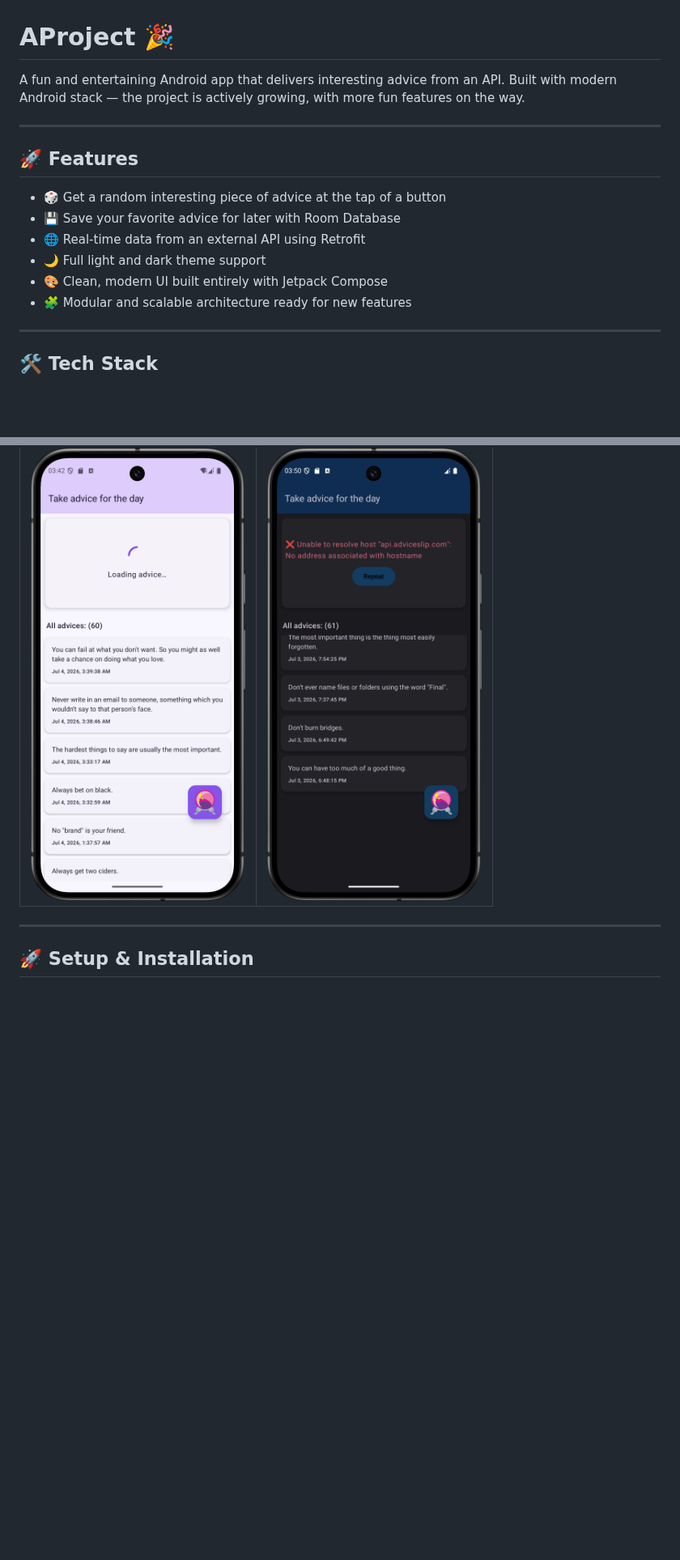
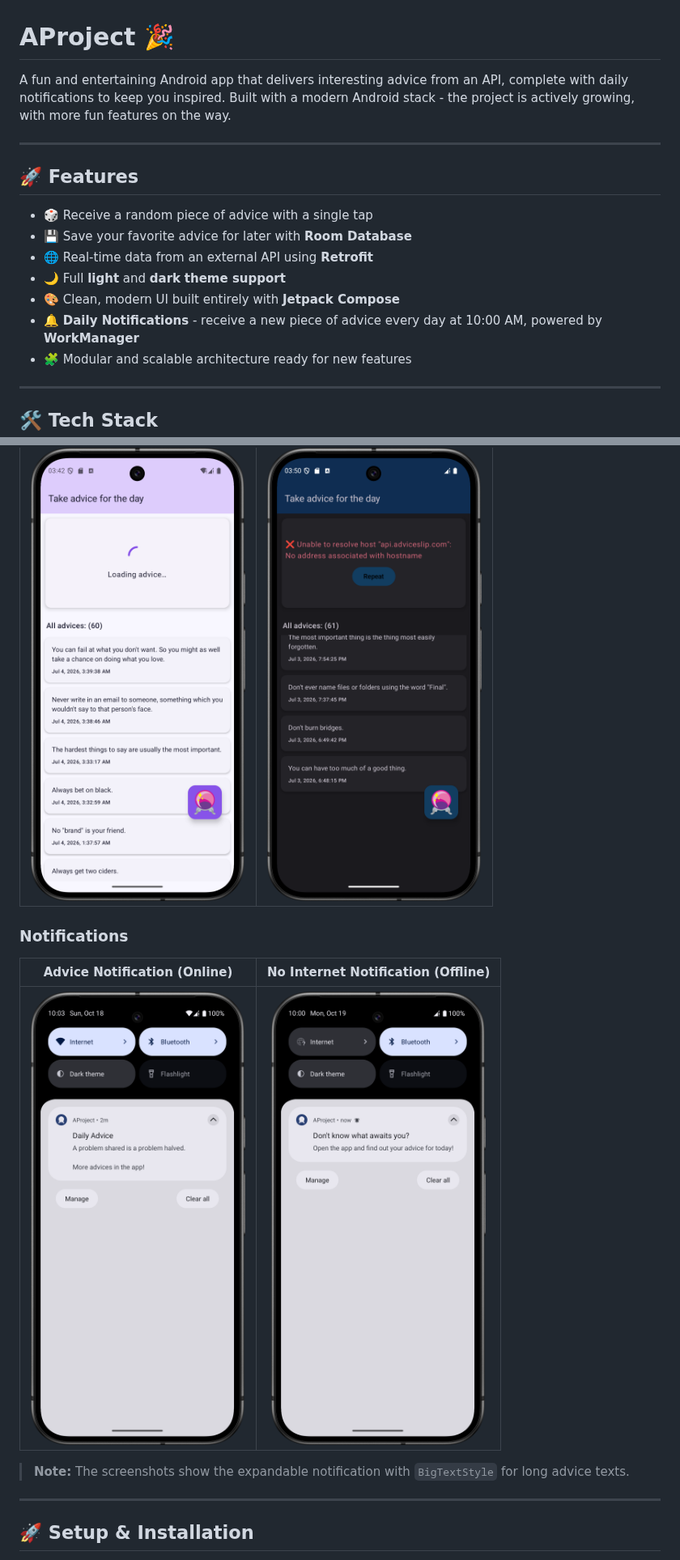
Before and after one commit to Elige23/AProject, a Markdown page: README.md, 2 parts joined by grey strips. Shown at 81% size. Rendered like a GitHub page; pictures changed too: screenshots/notification_advice.png (added), screenshots/notification_no_internet.png (added); blank space fills up the shorter version.

Commit message:
docs: add notification screenshots and update README

```diff
--- a/README.md
+++ b/README.md
@@ -1,17 +1,18 @@
 # AProject 🎉
 
-A fun and entertaining Android app that delivers interesting advice from an API.
-Built with modern Android stack — the project is actively growing, with more fun features on the way.
+A fun and entertaining Android app that delivers interesting advice from an API, complete with daily notifications to keep you inspired.
+Built with a modern Android stack - the project is actively growing, with more fun features on the way.
 
 ---
 
 ## 🚀 Features
 
-- 🎲 Get a random interesting piece of advice at the tap of a button
-- 💾 Save your favorite advice for later with Room Database
-- 🌐 Real-time data from an external API using Retrofit
-- 🌙 Full light and dark theme support
-- 🎨 Clean, modern UI built entirely with Jetpack Compose
+- 🎲 Receive a random piece of advice with a single tap
+- 💾 Save your favorite advice for later with **Room Database**
+- 🌐 Real-time data from an external API using **Retrofit**
+- 🌙 Full **light** and **dark** **theme support**
+- 🎨 Clean, modern UI built entirely with **Jetpack Compose**
+- 🔔 **Daily Notifications** - receive a new piece of advice every day at 10:00 AM, powered by **WorkManager**
 - 🧩 Modular and scalable architecture ready for new features
 
 ---
@@ -53,6 +68,15 @@ Built with modern Android stack — the project is actively growing, with more f
 |                   Loading State                   |                           Connection Error & List End                            |
 |:-------------------------------------------------:|:--------------------------------------------------------------------------------:|
 | ![Loading](screenshots/advice_screen_loading.png) | ![Error & List End](screenshots/advice_screen_connection_error_and_list_end.png) |
+
+### Notifications
+
+| Advice Notification (Online) | No Internet Notification (Offline) |
+|:----------------------------:|:----------------------------------:|
+| ![Advice Notif](screenshots/notification_advice.png) | ![No Internet Notif](screenshots/notification_no_internet.png) |
+
+> **Note:** The screenshots show the expandable notification with `BigTextStyle` for long advice texts.
+
 ---
 
 ## 🚀 Setup & Installation
```
Also changed, not shown: other parts of README.md (+15 -1 lines).
